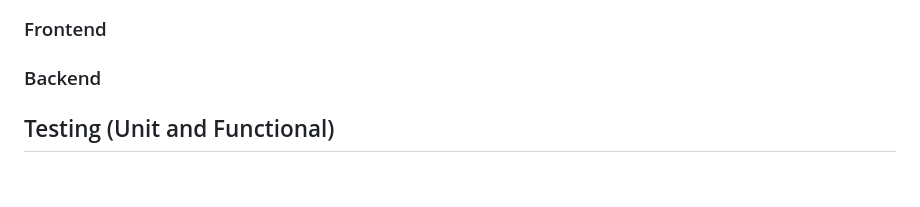
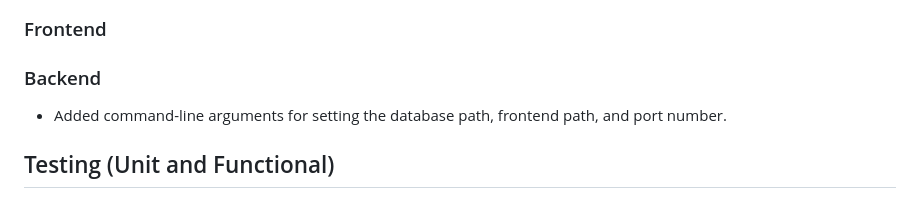
Before and after one commit to rb-uf/swe-project, a Markdown page: Sprint4.md, the part around the change. Drawn GitHub-style.

```diff
--- a/Sprint4.md
+++ b/Sprint4.md
@@ -6,6 +6,7 @@
 ### Frontend
 
 ### Backend
+- Added command-line arguments for setting the database path, frontend path, and port number.
 
 ## Testing (Unit and Functional)
 ### Frontend
```
